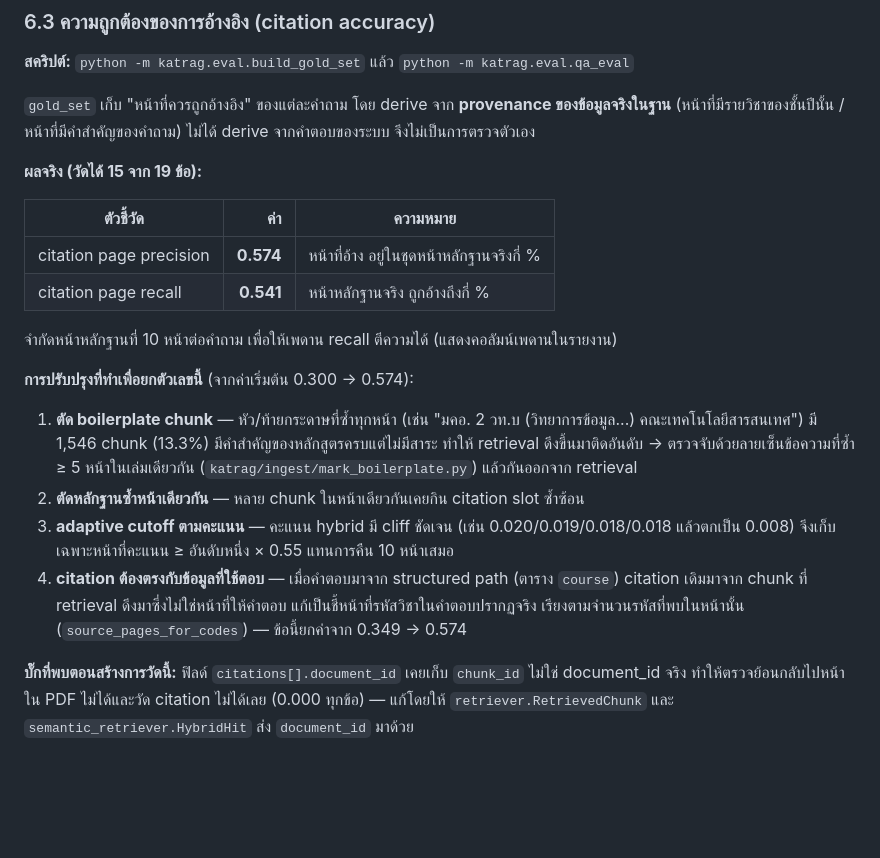
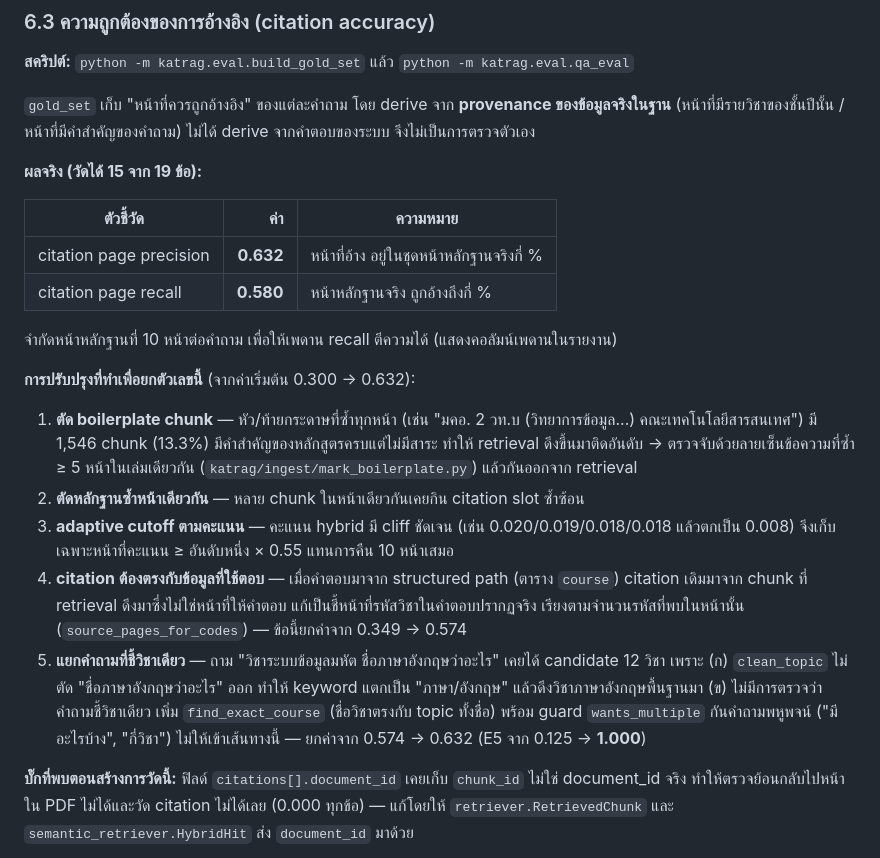
Before and after one commit to paldee/OCR-Course, a Markdown page: project_proposal_2.md, the part around the change. Rendered like a GitHub page; blank space fills up the shorter version.

Commit message:
docs(proposal): update citation accuracy to 0.632 and document single-course intent fix

```diff
--- a/project_proposal_2.md
+++ b/project_proposal_2.md
@@ -289,17 +289,18 @@ Field macro-accuracy ต่อหลักสูตร: AIT 0.991 | DSBA 0.979 |
 
 | ตัวชี้วัด | ค่า | ความหมาย |
 |---|---:|---|
-| citation page precision | **0.574** | หน้าที่อ้าง อยู่ในชุดหน้าหลักฐานจริงกี่ % |
-| citation page recall | **0.541** | หน้าหลักฐานจริง ถูกอ้างถึงกี่ % |
+| citation page precision | **0.632** | หน้าที่อ้าง อยู่ในชุดหน้าหลักฐานจริงกี่ % |
+| citation page recall | **0.580** | หน้าหลักฐานจริง ถูกอ้างถึงกี่ % |
 
 จำกัดหน้าหลักฐานที่ 10 หน้าต่อคำถาม เพื่อให้เพดาน recall ตีความได้ (แสดงคอลัมน์เพดานในรายงาน)
 
-**การปรับปรุงที่ทำเพื่อยกตัวเลขนี้** (จากค่าเริ่มต้น 0.300 → 0.574):
+**การปรับปรุงที่ทำเพื่อยกตัวเลขนี้** (จากค่าเริ่มต้น 0.300 → 0.632):
 
 1. **ตัด boilerplate chunk** — หัว/ท้ายกระดาษที่ซ้ำทุกหน้า (เช่น "มคอ. 2 วท.บ (วิทยาการข้อมูล...) คณะเทคโนโลยีสารสนเทศ") มี 1,546 chunk (13.3%) มีคำสำคัญของหลักสูตรครบแต่ไม่มีสาระ ทำให้ retrieval ดึงขึ้นมาติดอันดับ → ตรวจจับด้วยลายเซ็นข้อความที่ซ้ำ ≥ 5 หน้าในเล่มเดียวกัน (`katrag/ingest/mark_boilerplate.py`) แล้วกันออกจาก retrieval
 2. **ตัดหลักฐานซ้ำหน้าเดียวกัน** — หลาย chunk ในหน้าเดียวกันเคยกิน citation slot ซ้ำซ้อน
 3. **adaptive cutoff ตามคะแนน** — คะแนน hybrid มี cliff ชัดเจน (เช่น 0.020/0.019/0.018/0.018 แล้วตกเป็น 0.008) จึงเก็บเฉพาะหน้าที่คะแนน ≥ อันดับหนึ่ง × 0.55 แทนการคืน 10 หน้าเสมอ
 4. **citation ต้องตรงกับข้อมูลที่ใช้ตอบ** — เมื่อคำตอบมาจาก structured path (ตาราง `course`) citation เดิมมาจาก chunk ที่ retrieval ดึงมาซึ่งไม่ใช่หน้าที่ให้คำตอบ แก้เป็นชี้หน้าที่รหัสวิชาในคำตอบปรากฏจริง เรียงตามจำนวนรหัสที่พบในหน้านั้น (`source_pages_for_codes`) — ข้อนี้ยกค่าจาก 0.349 → 0.574
+5. **แยกคำถามที่ชี้วิชาเดียว** — ถาม "วิชาระบบข้อมูลมหัต ชื่อภาษาอังกฤษว่าอะไร" เคยได้ candidate 12 วิชา เพราะ (ก) `clean_topic` ไม่ตัด "ชื่อภาษาอังกฤษว่าอะไร" ออก ทำให้ keyword แตกเป็น "ภาษา/อังกฤษ" แล้วดึงวิชาภาษาอังกฤษพื้นฐานมา (ข) ไม่มีการตรวจว่าคำถามชี้วิชาเดียว เพิ่ม `find_exact_course` (ชื่อวิชาตรงกับ topic ทั้งชื่อ) พร้อม guard `wants_multiple` กันคำถามพหูพจน์ ("มีอะไรบ้าง", "กี่วิชา") ไม่ให้เข้าเส้นทางนี้ — ยกค่าจาก 0.574 → 0.632 (E5 จาก 0.125 → **1.000**)
 
 **บั๊กที่พบตอนสร้างการวัดนี้:** ฟิลด์ `citations[].document_id` เคยเก็บ `chunk_id` ไม่ใช่ document_id จริง ทำให้ตรวจย้อนกลับไปหน้าใน PDF ไม่ได้และวัด citation ไม่ได้เลย (0.000 ทุกข้อ) — แก้โดยให้ `retriever.RetrievedChunk` และ `semantic_retriever.HybridHit` ส่ง `document_id` มาด้วย
 
```
